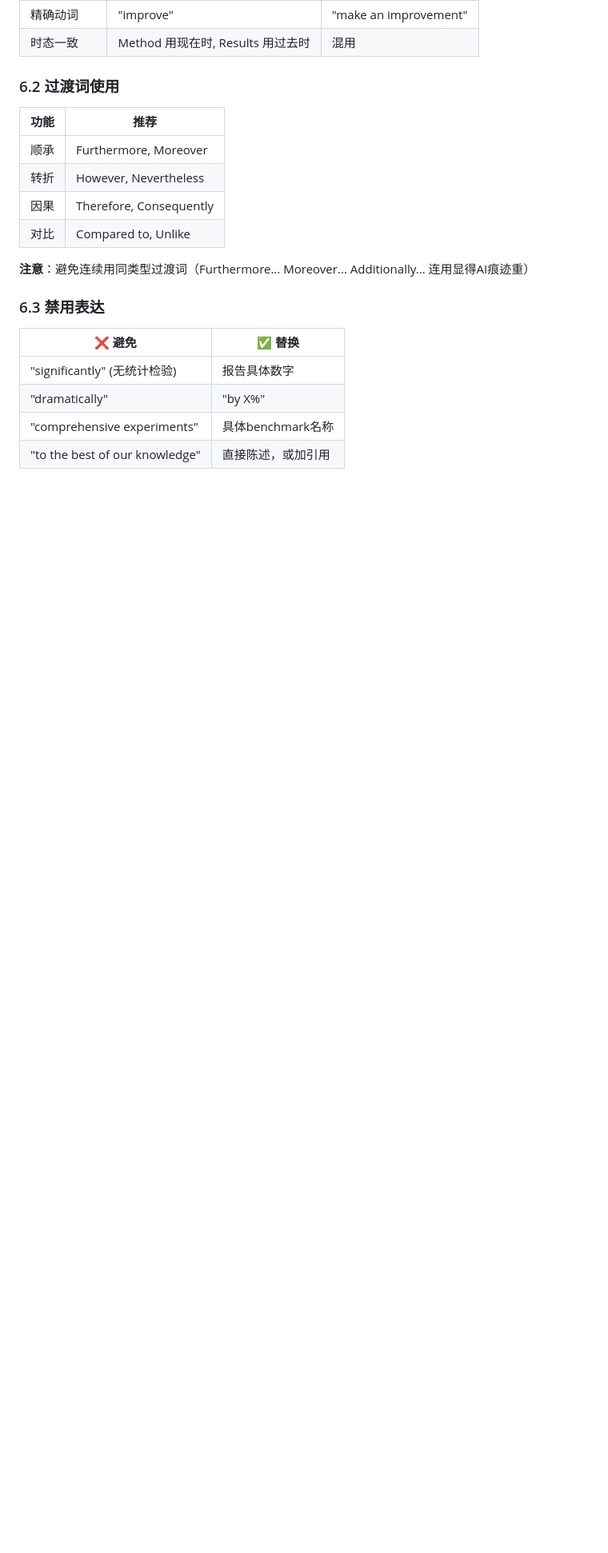
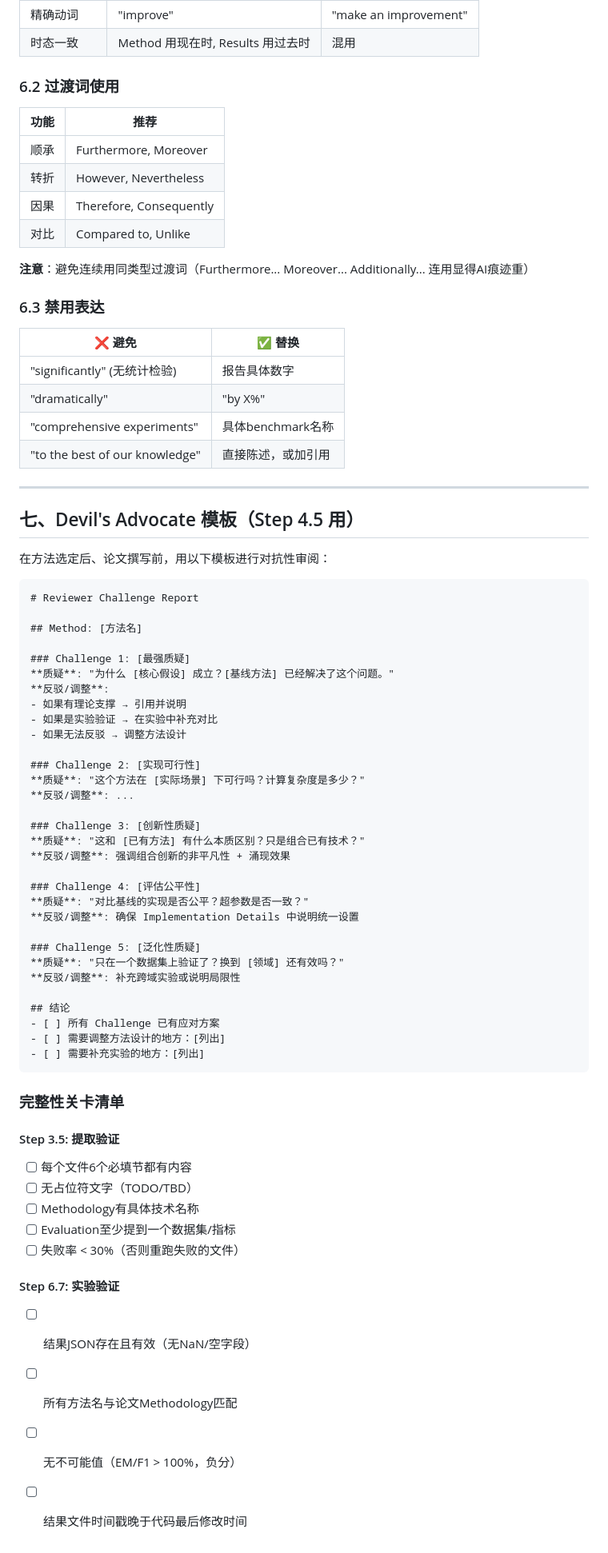
Before and after one commit to mbt1909432/paper-workflow, a Markdown page: skill/references/paper-quality-checklist.md, the part around the change. Shown at 80% size. Rendered like a GitHub page; blank space fills up the shorter version.

````diff
--- a/skill/references/paper-quality-checklist.md
+++ b/skill/references/paper-quality-checklist.md
@@ -216,3 +216,58 @@ def verify_paper_data(results_json, tex_path):
 | "dramatically" | "by X%" |
 | "comprehensive experiments" | 具体benchmark名称 |
 | "to the best of our knowledge" | 直接陈述，或加引用 |
+
+---
+
+## 七、Devil's Advocate 模板（Step 4.5 用）
+
+在方法选定后、论文撰写前，用以下模板进行对抗性审阅：
+
+```markdown
+# Reviewer Challenge Report
+
+## Method: [方法名]
+
+### Challenge 1: [最强质疑]
+**质疑**: "为什么 [核心假设] 成立？[基线方法] 已经解决了这个问题。"
+**反驳/调整**:
+- 如果有理论支撑 → 引用并说明
+- 如果是实验验证 → 在实验中补充对比
+- 如果无法反驳 → 调整方法设计
+
+### Challenge 2: [实现可行性]
+**质疑**: "这个方法在 [实际场景] 下可行吗？计算复杂度是多少？"
+**反驳/调整**: ...
+
+### Challenge 3: [创新性质疑]
+**质疑**: "这和 [已有方法] 有什么本质区别？只是组合已有技术？"
+**反驳/调整**: 强调组合创新的非平凡性 + 涌现效果
+
+### Challenge 4: [评估公平性]
+**质疑**: "对比基线的实现是否公平？超参数是否一致？"
+**反驳/调整**: 确保 Implementation Details 中说明统一设置
+
+### Challenge 5: [泛化性质疑]
+**质疑**: "只在一个数据集上验证了？换到 [领域] 还有效吗？"
+**反驳/调整**: 补充跨域实验或说明局限性
+
+## 结论
+- [ ] 所有 Challenge 已有应对方案
+- [ ] 需要调整方法设计的地方：[列出]
+- [ ] 需要补充实验的地方：[列出]
+```
+
+### 完整性关卡清单
+
+#### Step 3.5: 提取验证
+- [ ] 每个文件6个必填节都有内容
+- [ ] 无占位符文字（TODO/TBD）
+- [ ] Methodology有具体技术名称
+- [ ] Evaluation至少提到一个数据集/指标
+- [ ] 失败率 < 30%（否则重跑失败的文件）
+
+#### Step 6.7: 实验验证
+- [ ] 结果JSON存在且有效（无NaN/空字段）
+- [ ] 所有方法名与论文Methodology匹配
+- [ ] 无不可能值（EM/F1 > 100%，负分）
+- [ ] 结果文件时间戳晚于代码最后修改时间
````
Also changed, not shown: skill/SKILL.md (+78 -7 lines).
